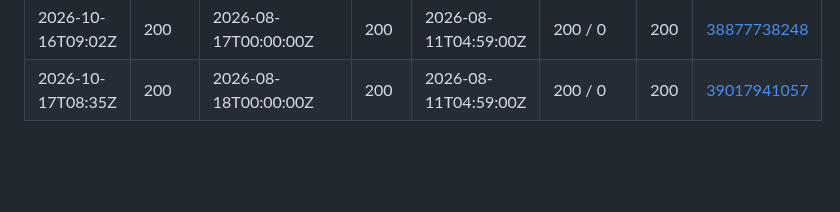
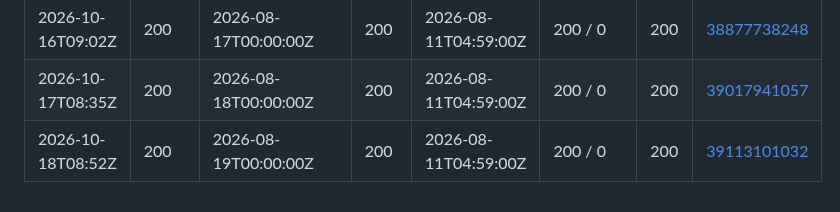
Before and after one commit to waltywalty/smart-money, a Markdown page: registry/retention/CI-CENSUS-LOG.md, the part around the change. Rendered like a GitHub page; blank space fills up the shorter version.

Commit message:
CI census 2026-10-18: boundary probe from an Actions runner

```diff
--- a/registry/retention/CI-CENSUS-LOG.md
+++ b/registry/retention/CI-CENSUS-LOG.md
@@ -68,3 +68,4 @@ is only half of one - see SKILL.md rule 10.
 | 2026-10-15T09:10Z | 200 | 2026-08-16T00:00:00Z | 200 | 2026-08-08T04:59:00Z | 200 / 0 | 200 | [38710986629](https://github.com/waltywalty/smart-money/actions/runs/38710986629) |
 | 2026-10-16T09:02Z | 200 | 2026-08-17T00:00:00Z | 200 | 2026-08-11T04:59:00Z | 200 / 0 | 200 | [38877738248](https://github.com/waltywalty/smart-money/actions/runs/38877738248) |
 | 2026-10-17T08:35Z | 200 | 2026-08-18T00:00:00Z | 200 | 2026-08-11T04:59:00Z | 200 / 0 | 200 | [39017941057](https://github.com/waltywalty/smart-money/actions/runs/39017941057) |
+| 2026-10-18T08:52Z | 200 | 2026-08-19T00:00:00Z | 200 | 2026-08-11T04:59:00Z | 200 / 0 | 200 | [39113101032](https://github.com/waltywalty/smart-money/actions/runs/39113101032) |
```
